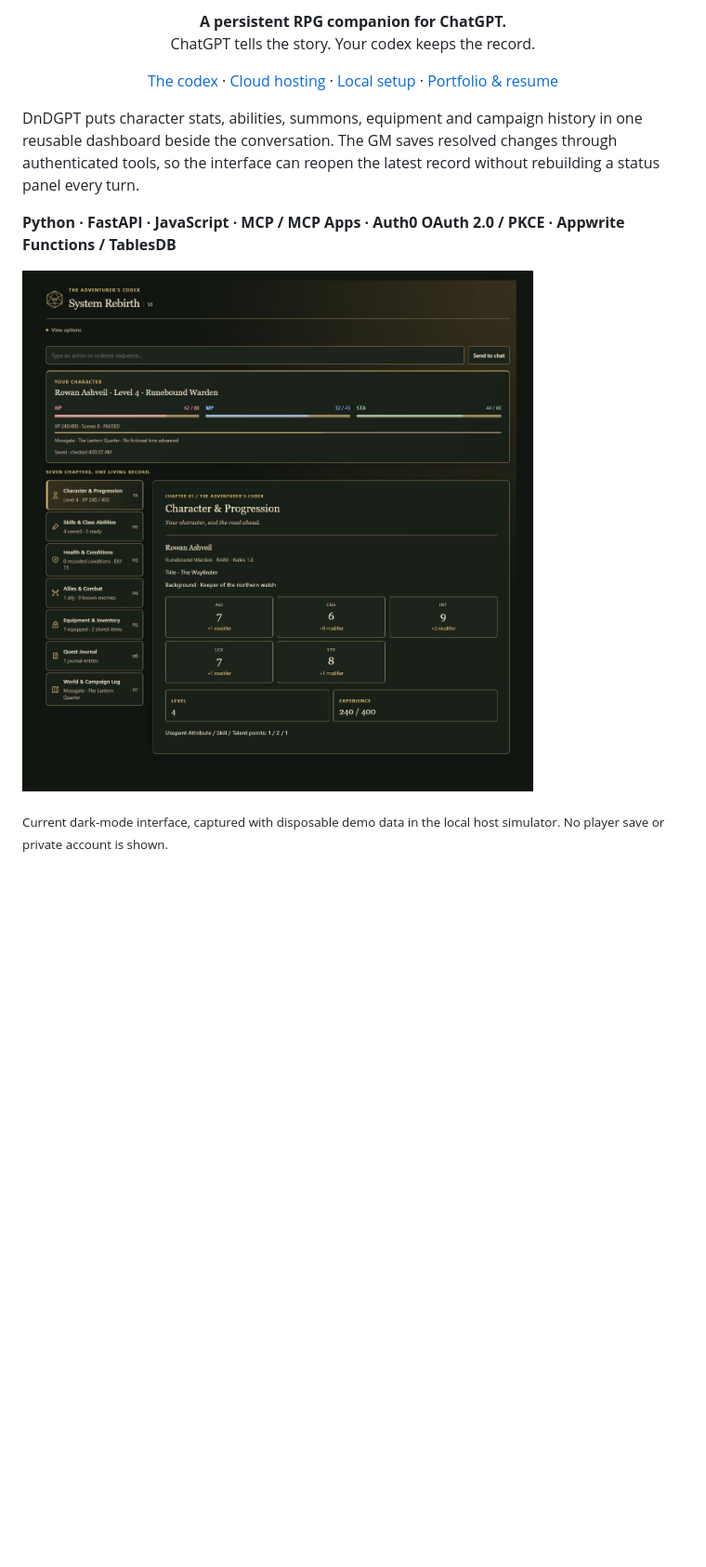
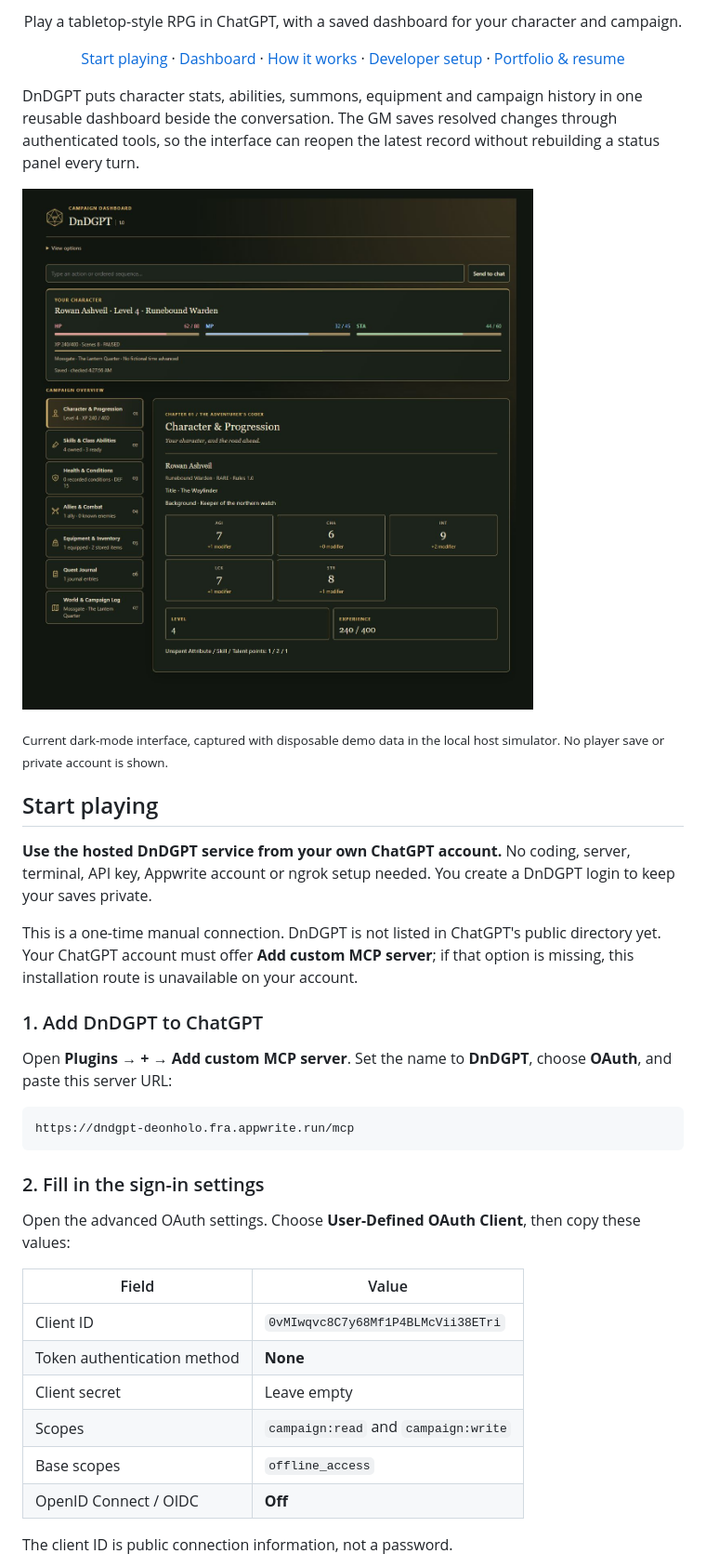
Before and after one commit to DeonHolo/DnDGPT, a Markdown page: README.md, the part around one of its changes. Shown at 93% size. GitHub-like rendering; pictures changed too: docs/images/dashboard-dark.jpg; blank space fills up the shorter version.

Commit message:
Add player onboarding and simplify DnDGPT branding

````diff
--- a/README.md
+++ b/README.md
@@ -3,22 +3,49 @@
 </p>
 
 <p align="center">
-  <strong>A persistent RPG companion for ChatGPT.</strong><br>
-  ChatGPT tells the story. Your codex keeps the record.
+  Play a tabletop-style RPG in ChatGPT, with a saved dashboard for your character and campaign.
 </p>
 
 <p align="center">
-  <a href="#what-it-does">The codex</a> ·
-  <a href="#host-on-appwrite">Cloud hosting</a> ·
-  <a href="#run-locally">Local setup</a> ·
+  <a href="#start-playing">Start playing</a> ·
+  <a href="#what-it-does">Dashboard</a> ·
+  <a href="#how-it-works">How it works</a> ·
+  <a href="#developer-setup">Developer setup</a> ·
   <a href="PROJECT_PROFILE.md">Portfolio & resume</a>
 </p>
 
 DnDGPT puts character stats, abilities, summons, equipment and campaign history in one reusable dashboard beside the conversation. The GM saves resolved changes through authenticated tools, so the interface can reopen the latest record without rebuilding a status panel every turn.
 
-**Python · FastAPI · JavaScript · MCP / MCP Apps · Auth0 OAuth 2.0 / PKCE · Appwrite Functions / TablesDB**
-
 ![DnDGPT dark-mode dashboard showing a demo character, resource meters and seven chapter navigation](docs/images/dashboard-dark.jpg)
 
 <sub>Current dark-mode interface, captured with disposable demo data in the local host simulator. No player save or private account is shown.</sub>
 
+## Start playing
+
+**Use the hosted DnDGPT service from your own ChatGPT account.** No coding, server, terminal, API key, Appwrite account or ngrok setup needed. You create a DnDGPT login to keep your saves private.
+
+This is a one-time manual connection. DnDGPT is not listed in ChatGPT's public directory yet. Your ChatGPT account must offer **Add custom MCP server**; if that option is missing, this installation route is unavailable on your account.
+
+### 1. Add DnDGPT to ChatGPT
+
+Open **Plugins → + → Add custom MCP server**. Set the name to **DnDGPT**, choose **OAuth**, and paste this server URL:
+
+```text
+https://dndgpt-deonholo.fra.appwrite.run/mcp
+```
+
+### 2. Fill in the sign-in settings
+
+Open the advanced OAuth settings. Choose **User-Defined OAuth Client**, then copy these values:
+
+| Field | Value |
+| --- | --- |
+| Client ID | `0vMIwqvc8C7y68Mf1P4BLMcVii38ETri` |
+| Token authentication method | **None** |
+| Client secret | Leave empty |
+| Scopes | `campaign:read` and `campaign:write` |
+| Base scopes | `offline_access` |
+| OpenID Connect / OIDC | **Off** |
+
+The client ID is public connection information, not a password.
+
````
Also changed, not shown: other parts of README.md (+50 -6 lines), dndgpt-app/DESIGN_SYSTEM.md (+1 -1 lines), 17 other files.
